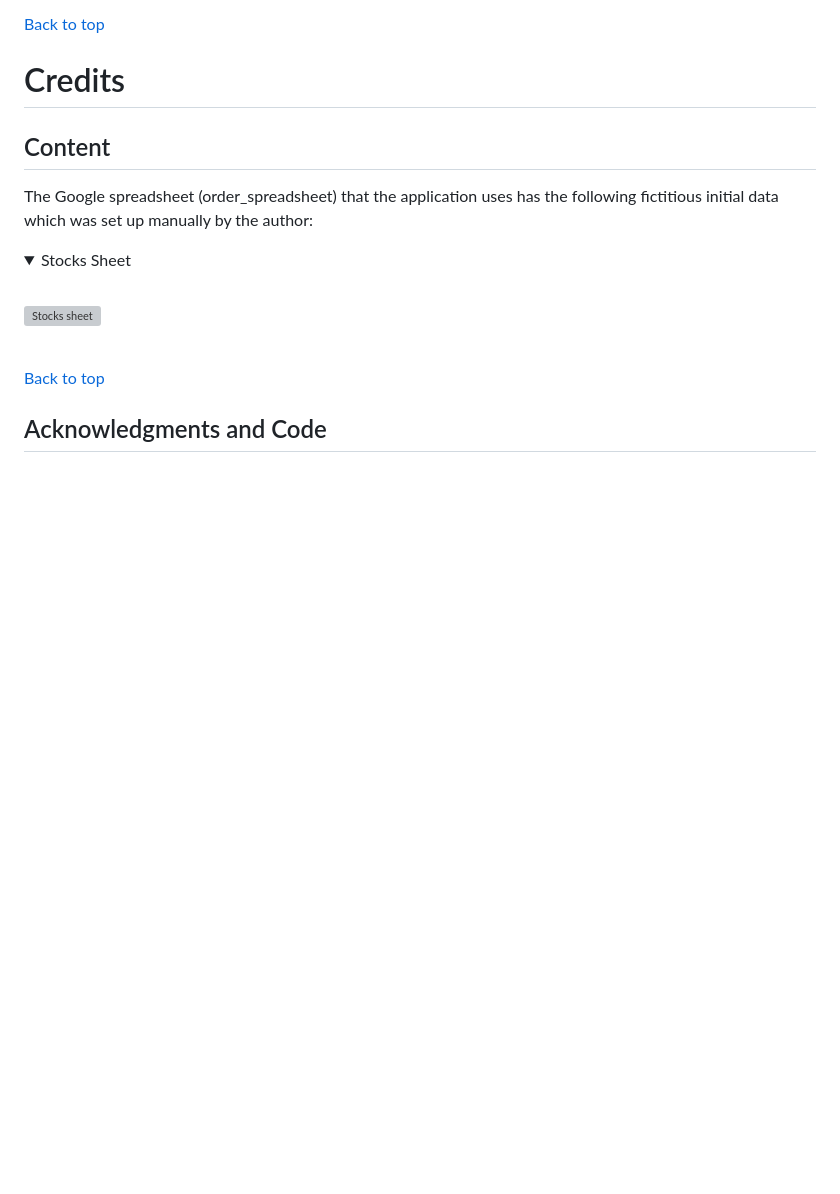
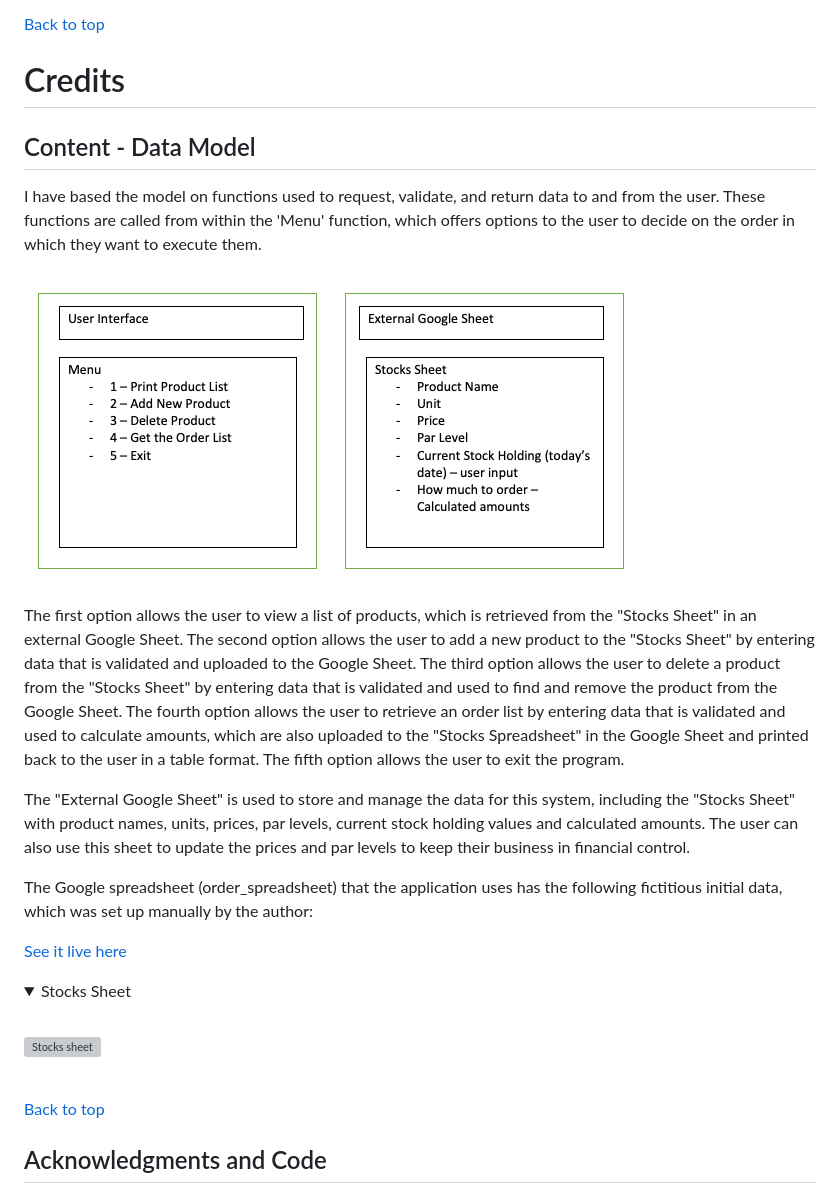
Before and after one commit to Lilla-Kavecsanszki/order-easy, a Markdown page: README.md, the part around the change printed below. Rendered like a GitHub page; pictures changed too: readme-images/data_model.png (added); folded sections open; blank space fills up the shorter version; grey boxes are pictures that could not be loaded.

Commit message:
Add Data Model section to README.md file

```diff
--- a/README.md
+++ b/README.md
@@ -477,9 +477,19 @@ An issues came up while testing the application in the meantime;
 # Credits
 
 
-## Content
+## Content - Data Model
 
-The Google spreadsheet (order_spreadsheet) that the application uses has the following fictitious initial data which was set up manually by the author:
+I have based the model on functions used to request, validate, and return data to and from the user. These functions are called from within the 'Menu' function, which offers options to the user to decide on the order in which they want to execute them.
+
+![Data Model](readme-images/data_model.png "Data Model")
+
+The first option allows the user to view a list of products, which is retrieved from the "Stocks Sheet" in an external Google Sheet. The second option allows the user to add a new product to the "Stocks Sheet" by entering data that is validated and uploaded to the Google Sheet. The third option allows the user to delete a product from the "Stocks Sheet" by entering data that is validated and used to find and remove the product from the Google Sheet. The fourth option allows the user to retrieve an order list by entering data that is validated and used to calculate amounts, which are also uploaded to the "Stocks Spreadsheet" in the Google Sheet and printed back to the user in a table format. The fifth option allows the user to exit the program.
+
+The "External Google Sheet" is used to store and manage the data for this system, including the "Stocks Sheet" with product names, units, prices, par levels, current stock holding values and calculated amounts. The user can also use this sheet to update the prices and par levels to keep their business in financial control.
+
+The Google spreadsheet (order_spreadsheet) that the application uses has the following fictitious initial data, which was set up manually by the author:
+
+[See it live here](https://docs.google.com/spreadsheets/d/1N0ECIjFPmC-p_JI4heZHAFZnKkr4nlBe8KIJzD_k5DU/edit#gid=597566188)
 
 <p>
 <details><summary>Stocks Sheet</summary><br/>
```
Also changed, not shown: other parts of README.md (+3 -3 lines), readme-images/responsive.png (added).
